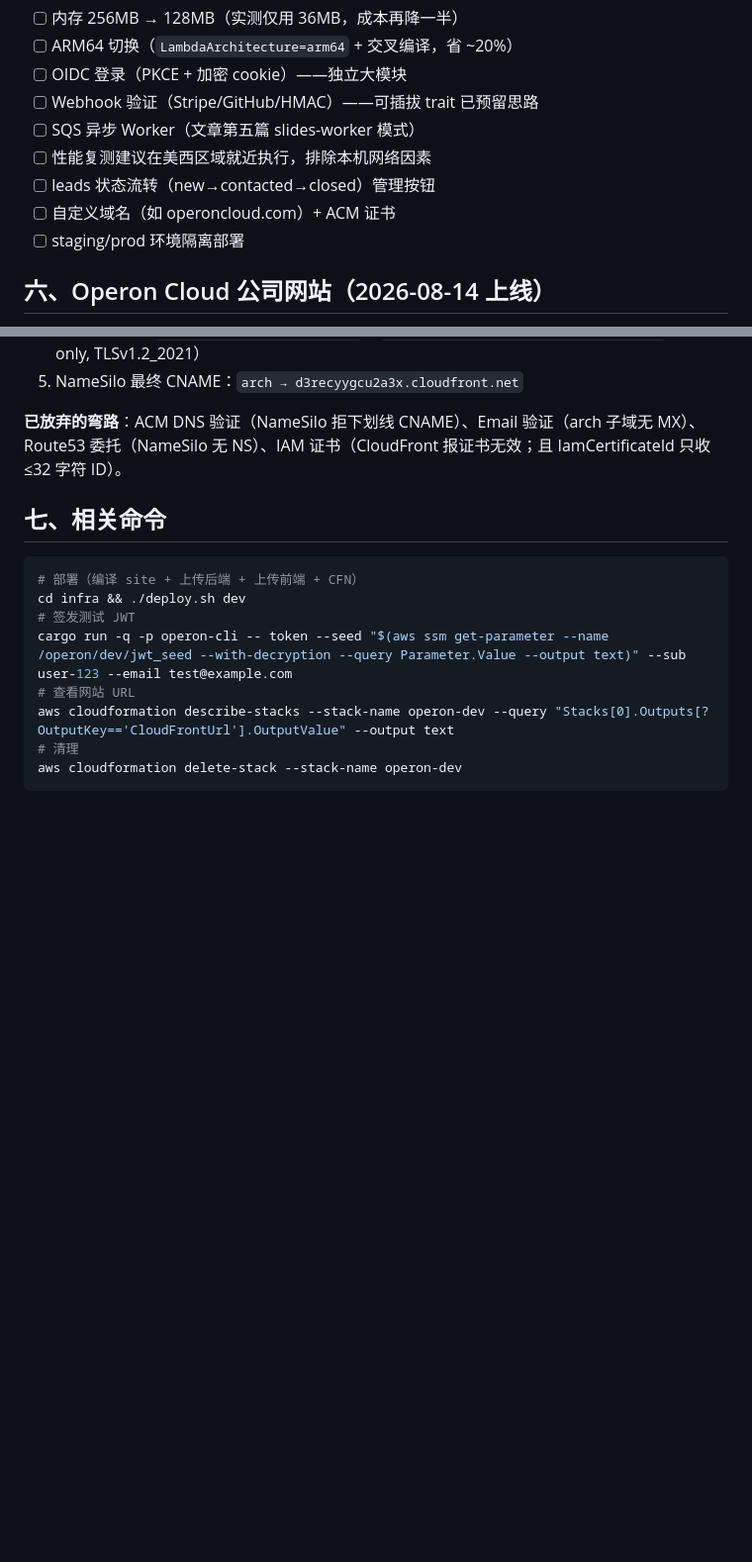
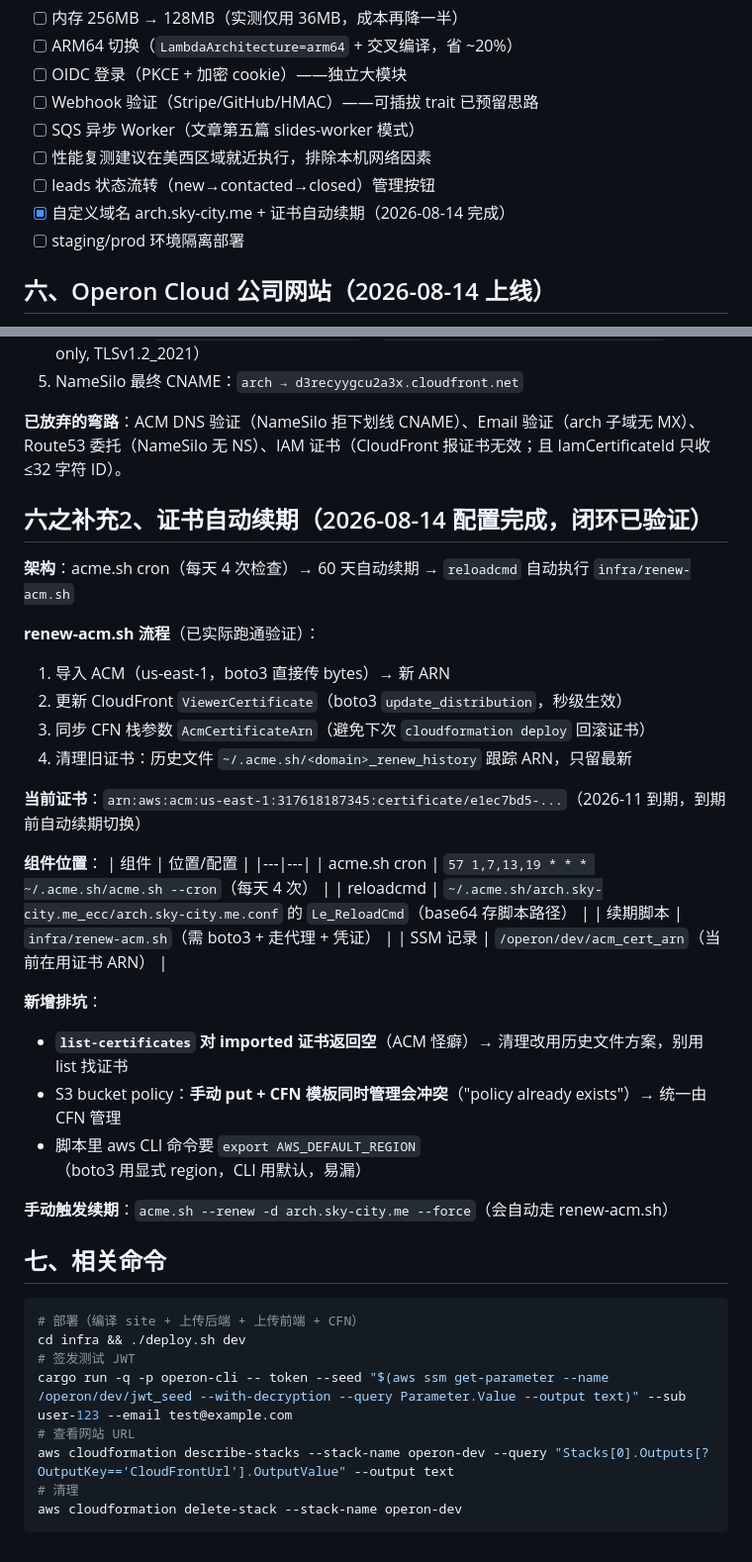
Before and after one commit to shinvdu/operon, a Markdown page: PROJECT-NOTES.md, 2 parts joined by grey strips. Shown at 99% size. GitHub-like rendering; blank space fills up the shorter version.

Commit message:
docs(operon): 补充成本核算与最终实施报告
- docs/COST.md：成本核算（无流量约 $0.001/月，含优化与清理建议）
- docs/FINAL-REPORT.md：四阶段实施总结报告（架构/验证/成本/排坑/后续）
- PROJECT-NOTES.md：标记自定义域名完成，补证书自动续期运维记录

````diff
--- a/PROJECT-NOTES.md
+++ b/PROJECT-NOTES.md
@@ -70,7 +70,7 @@ DynamoDB / CloudFront / S3 / SSM        ≈ ~$0.12
 - [ ] SQS 异步 Worker（文章第五篇 slides-worker 模式）
 - [ ] 性能复测建议在美西区域就近执行，排除本机网络因素
 - [ ] leads 状态流转（new→contacted→closed）管理按钮
-- [ ] 自定义域名（如 operoncloud.com）+ ACM 证书
+- [x] 自定义域名 arch.sky-city.me + 证书自动续期（2026-08-14 完成）
 - [ ] staging/prod 环境隔离部署
 
 ## 六、Operon Cloud 公司网站（2026-08-14 上线）
@@ -118,6 +118,33 @@ DynamoDB / CloudFront / S3 / SSM        ≈ ~$0.12
 
 **已放弃的弯路**：ACM DNS 验证（NameSilo 拒下划线 CNAME）、Email 验证（arch 子域无 MX）、Route53 委托（NameSilo 无 NS）、IAM 证书（CloudFront 报证书无效；且 IamCertificateId 只收 ≤32 字符 ID）。
 
+## 六之补充2、证书自动续期（2026-08-14 配置完成，闭环已验证）
+
+**架构**：acme.sh cron（每天 4 次检查）→ 60 天自动续期 → `reloadcmd` 自动执行 `infra/renew-acm.sh`
+
+**renew-acm.sh 流程**（已实际跑通验证）：
+1. 导入 ACM（us-east-1，boto3 直接传 bytes）→ 新 ARN
+2. 更新 CloudFront `ViewerCertificate`（boto3 `update_distribution`，秒级生效）
+3. 同步 CFN 栈参数 `AcmCertificateArn`（避免下次 `cloudformation deploy` 回滚证书）
+4. 清理旧证书：历史文件 `~/.acme.sh/<domain>_renew_history` 跟踪 ARN，只留最新
+
+**当前证书**：`arn:aws:acm:us-east-1:317618187345:certificate/e1ec7bd5-...`（2026-11 到期，到期前自动续期切换）
+
+**组件位置**：
+| 组件 | 位置/配置 |
+|---|---|
+| acme.sh cron | `57 1,7,13,19 * * * ~/.acme.sh/acme.sh --cron`（每天 4 次） |
+| reloadcmd | `~/.acme.sh/arch.sky-city.me_ecc/arch.sky-city.me.conf` 的 `Le_ReloadCmd`（base64 存脚本路径） |
+| 续期脚本 | `infra/renew-acm.sh`（需 boto3 + 走代理 + 凭证） |
+| SSM 记录 | `/operon/dev/acm_cert_arn`（当前在用证书 ARN） |
+
+**新增排坑**：
+- **`list-certificates` 对 imported 证书返回空**（ACM 怪癖）→ 清理改用历史文件方案，别用 list 找证书
+- S3 bucket policy：**手动 put + CFN 模板同时管理会冲突**（"policy already exists"）→ 统一由 CFN 管理
+- 脚本里 aws CLI 命令要 `export AWS_DEFAULT_REGION`（boto3 用显式 region，CLI 用默认，易漏）
+
+**手动触发续期**：`acme.sh --renew -d arch.sky-city.me --force`（会自动走 renew-acm.sh）
+
 ## 七、相关命令
 
 ```bash
````
Also changed, not shown: docs/COST.md (added, +86 -0 lines), docs/FINAL-REPORT.md (added, +220 -0 lines).
